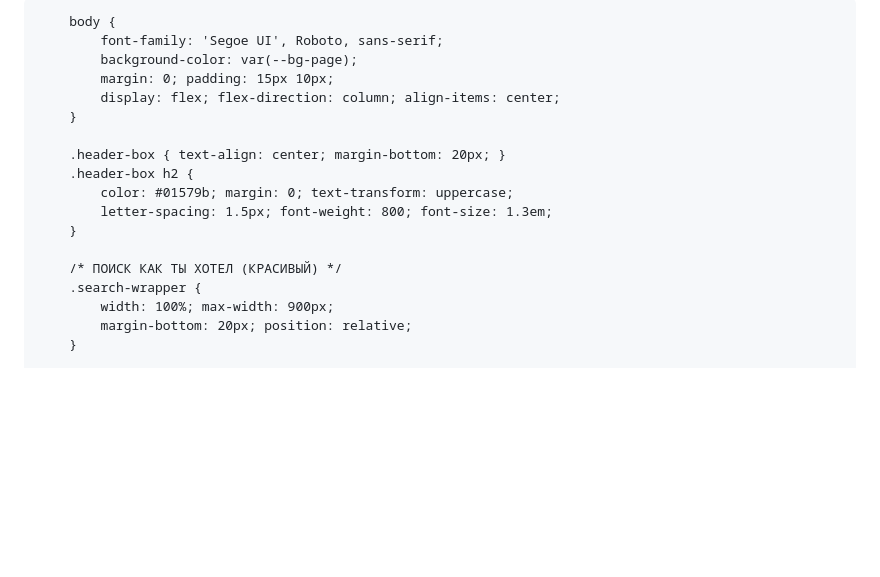
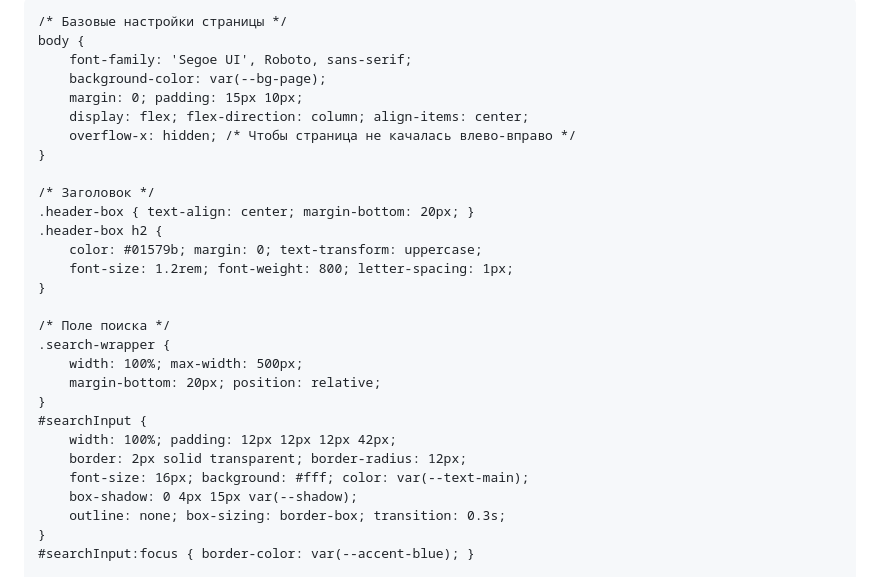
Before and after one commit to timonbat0n/modr.slots, a Markdown page: README.md, the part around one of its changes. Drawn GitHub-style; blank space fills up the shorter version.

```diff
--- a/README.md
+++ b/README.md
@@ -4,35 +4,46 @@
     <meta charset="UTF-8">
     <meta name="viewport" content="width=device-width, initial-scale=1.0">
     <title>RC Slots Full Database - Sky Blue</title>
-       <style>
-        :root {
-            --bg-page: #e3f2fd;
-            --table-bg: #ffffff;
-            --text-main: #0d47a1;
-            --text-info: #546e7a;
-            --accent-blue: #0288d1;
-            --story-header: #bbdefb;
-            --btn-copy: #03a9f4;
-            --btn-hover: #0277bd;
-            --shadow: rgba(2, 136, 209, 0.15);
-        }
+      <style>
+    :root {
+        --bg-page: #e3f2fd;
+        --table-bg: #ffffff;
+        --text-main: #0d47a1;
+        --text-info: #546e7a;
+        --accent-blue: #0288d1;
+        --story-header: #bbdefb;
+        --btn-copy: #03a9f4;
+        --btn-hover: #0277bd;
+        --shadow: rgba(2, 136, 209, 0.15);
+    }
 
-        body {
-            font-family: 'Segoe UI', Roboto, sans-serif;
-            background-color: var(--bg-page);
-            margin: 0; padding: 15px 10px;
-            display: flex; flex-direction: column; align-items: center;
-        }
+    /* Базовые настройки страницы */
+    body {
+        font-family: 'Segoe UI', Roboto, sans-serif;
+        background-color: var(--bg-page);
+        margin: 0; padding: 15px 10px;
+        display: flex; flex-direction: column; align-items: center;
+        overflow-x: hidden; /* Чтобы страница не качалась влево-вправо */
+    }
 
-        .header-box { text-align: center; margin-bottom: 20px; }
-        .header-box h2 {
-            color: #01579b; margin: 0; text-transform: uppercase;
-            letter-spacing: 1.5px; font-weight: 800; font-size: 1.3em;
-        }
+    /* Заголовок */
+    .header-box { text-align: center; margin-bottom: 20px; }
+    .header-box h2 {
+        color: #01579b; margin: 0; text-transform: uppercase;
+        font-size: 1.2rem; font-weight: 800; letter-spacing: 1px;
+    }
 
-        /* ПОИСК КАК ТЫ ХОТЕЛ (КРАСИВЫЙ) */
-        .search-wrapper {
-            width: 100%; max-width: 900px;
-            margin-bottom: 20px; position: relative;
-        }
+    /* Поле поиска */
+    .search-wrapper {
+        width: 100%; max-width: 500px;
+        margin-bottom: 20px; position: relative;
+    }
+    #searchInput {
+        width: 100%; padding: 12px 12px 12px 42px;
+        border: 2px solid transparent; border-radius: 12px;
+        font-size: 16px; background: #fff; color: var(--text-main);
+        box-shadow: 0 4px 15px var(--shadow);
+        outline: none; box-sizing: border-box; transition: 0.3s;
+    }
+    #searchInput:focus { border-color: var(--accent-blue); }
 
```
Also changed, not shown: other parts of README.md (+59 -77 lines).
